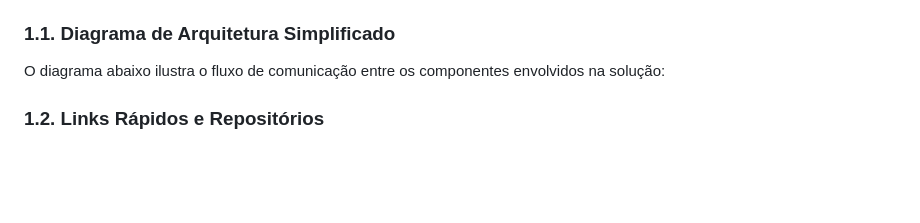
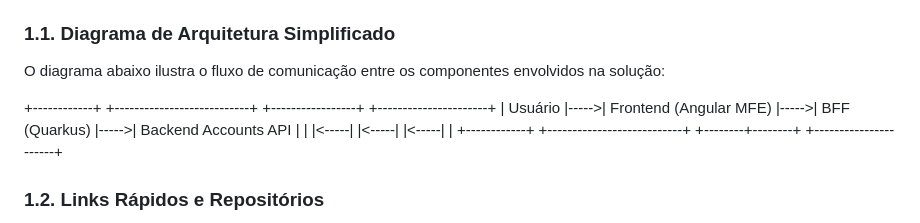
Before and after one commit to jcleonel/estudos, a Markdown page: README.md, the part around the change. Drawn GitHub-style; blank space fills up the shorter version.

```diff
--- a/README.md
+++ b/README.md
@@ -239,6 +239,11 @@ Os sistemas em escopo são:
 
 O diagrama abaixo ilustra o fluxo de comunicação entre os componentes envolvidos na solução:
 
++------------+     +---------------------------+     +-----------------+     +----------------------+
+|   Usuário  |----->| Frontend (Angular MFE)    |----->| BFF (Quarkus)   |----->| Backend Accounts API |
+|            |<-----|                           |<-----|                 |<-----|                      |
++------------+     +---------------------------+     +--------+--------+     +----------------------+
+
 
 ### 1.2. Links Rápidos e Repositórios
 
```
